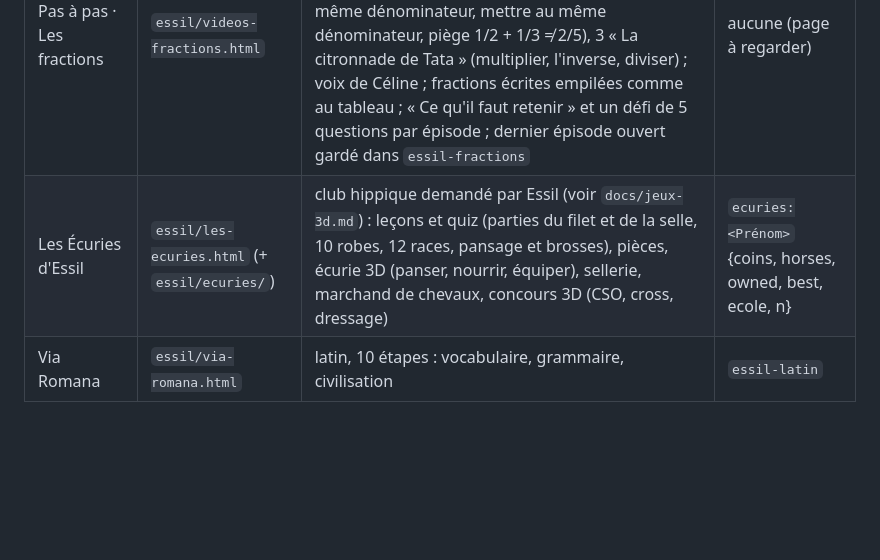
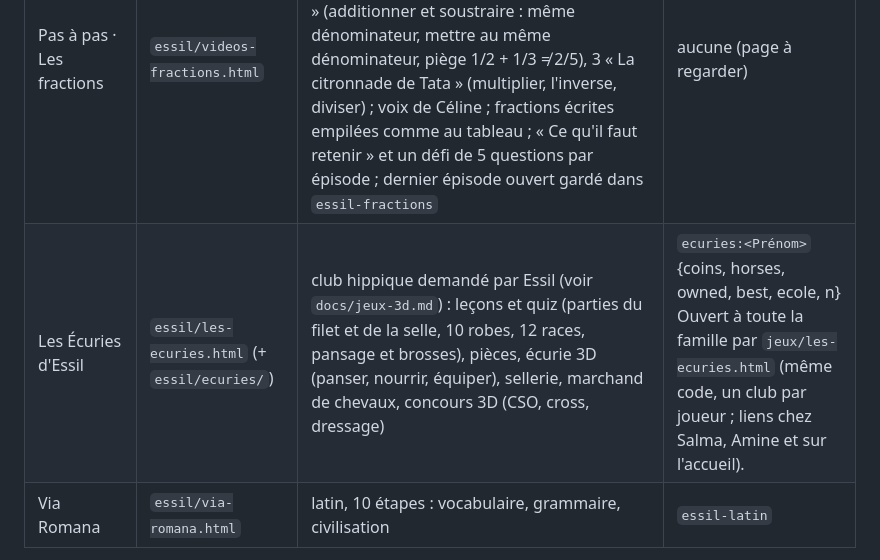
Before and after one commit to azilix-ui/jeu-amine, a Markdown page: docs/contenus.md, the part around the change. GitHub-like rendering; blank space fills up the shorter version.

Commit message:
Docs : les Écuries pour toute la famille dans contenus.md
Co-Authored-By: Claude Fable 5.2 <noreply@anthropic.com>
Claude-Session: https://claude.ai/code/session_01Lr4SkBJnq1yRYGqqaX6PKr

```diff
--- a/docs/contenus.md
+++ b/docs/contenus.md
@@ -9,7 +9,7 @@ Chaque cours garde sa propre identité visuelle ; l'accueil et les pages d'espac
 | Deutsch Express | `essil/deutsch-express.html` | allemand, 14 étapes d'après son cours du 9 octobre ; XP et grades | `essil-deutsch` |
 | Pas à pas · Géométrie | `essil/videos-geometrie.html` | vidéos « étape par étape » (voir `docs/videos.md`) : onglets d'épisodes : 1 « La clôture des chèvres » (le périmètre : carré, rectangle, forme en L, cercle et π), 2 « Carreler la cuisine de mamie » (l'aire : rectangle, forme en L, triangle, disque) ; voix de Céline ; pour chacun « Ce qu'il faut retenir » et un petit défi de 5 questions, 3 « Le piège du fermier » (même périmètre, pas la même aire ; le cercle optimise), 4 « Le bassin de Kairouan » (le volume, litres, m³, cylindre), 5 « Le minaret qui ne tombe pas » (angles droit, aigu, obtus, plat ; somme des angles du triangle = 180°) | aucune (page à regarder) |
 | Pas à pas · Les fractions | `essil/videos-fractions.html` | 3 vidéos « étape par étape » (voir `docs/videos.md`) : 1 « Le gâteau de l'Aïd » (numérateur, dénominateur, fractions égales, amplifier, simplifier), 2 « Le potager de Jeddi » (additionner et soustraire : même dénominateur, mettre au même dénominateur, piège 1/2 + 1/3 ≠ 2/5), 3 « La citronnade de Tata » (multiplier, l'inverse, diviser) ; voix de Céline ; fractions écrites empilées comme au tableau ; « Ce qu'il faut retenir » et un défi de 5 questions par épisode ; dernier épisode ouvert gardé dans `essil-fractions` | aucune (page à regarder) |
-| Les Écuries d'Essil | `essil/les-ecuries.html` (+ `essil/ecuries/`) | club hippique demandé par Essil (voir `docs/jeux-3d.md`) : leçons et quiz (parties du filet et de la selle, 10 robes, 12 races, pansage et brosses), pièces, écurie 3D (panser, nourrir, équiper), sellerie, marchand de chevaux, concours 3D (CSO, cross, dressage) | `ecuries:<Prénom>` {coins, horses, owned, best, ecole, n} |
+| Les Écuries d'Essil | `essil/les-ecuries.html` (+ `essil/ecuries/`) | club hippique demandé par Essil (voir `docs/jeux-3d.md`) : leçons et quiz (parties du filet et de la selle, 10 robes, 12 races, pansage et brosses), pièces, écurie 3D (panser, nourrir, équiper), sellerie, marchand de chevaux, concours 3D (CSO, cross, dressage) | `ecuries:<Prénom>` {coins, horses, owned, best, ecole, n} Ouvert à toute la famille par `jeux/les-ecuries.html` (même code, un club par joueur ; liens chez Salma, Amine et sur l'accueil). |
 | Via Romana | `essil/via-romana.html` | latin, 10 étapes : vocabulaire, grammaire, civilisation | `essil-latin` |
 
 Sources : `OneDrive\Salma etude\Essil\` (`Essil Deutsch Express … v2 - cours.html` publiée, `Essil Via Romana Latin.html`, 2 photos WhatsApp non publiées).
```
